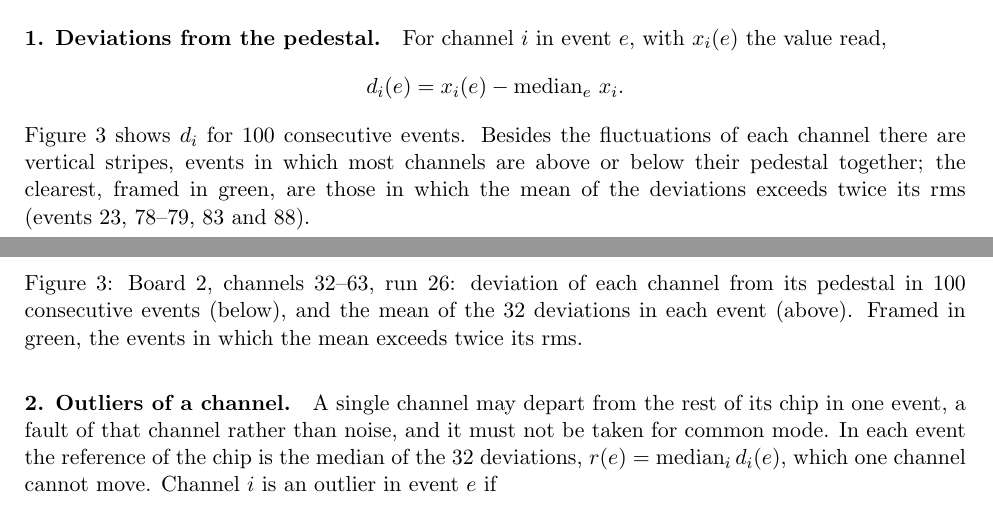
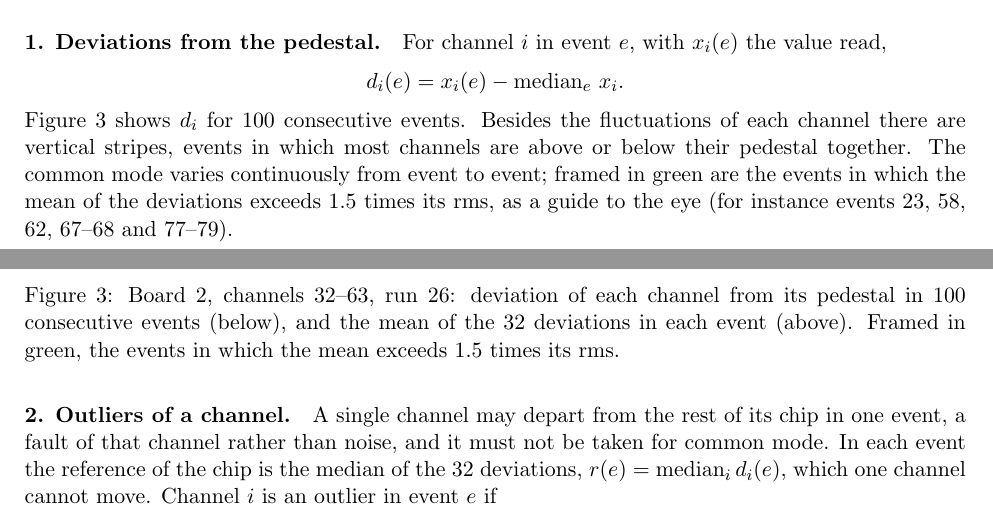
Before and after one commit to jjgomezcadenas/CryspLight, a LaTeX document (docs_fullsim/bench/report_2026-10-22.tex): two parts of pages 3 and 4 of 17, joined at a grey line, cut so that both start at the same text. Compiled offline with pdfLaTeX.

Commit message:
Figure of the deviations: events framed at 1.5 times the rms of the common mode, as a guide to the eye; text says the common mode varies continuously
Co-Authored-By: Claude Opus 5.5 <noreply@anthropic.com>

```diff
--- a/docs_fullsim/bench/report_2026-10-22.tex
+++ b/docs_fullsim/bench/report_2026-10-22.tex
@@ -87,15 +87,16 @@ d_i(e) = x_i(e) - \operatorname{median}_e\, x_i .
 \end{equation*}
 Figure~\ref{fig:stepA} shows $d_i$ for 100 consecutive events. Besides the fluctuations of each
 channel there are vertical stripes, events in which most channels are above or below their
-pedestal together; the clearest, framed in green, are those in which the mean of the
-deviations exceeds twice its rms (events 23, 78--79, 83 and 88).
+pedestal together. The common mode varies continuously from event to event; framed in green
+are the events in which the mean of the deviations exceeds 1.5 times its rms, as a guide to the
+eye (for instance events 23, 58, 62, 67--68 and 77--79).
 
 \begin{figure}[h]
 \centering
 \includegraphics[width=\textwidth]{noise_steps_A.png}
 \caption{Board 2, channels 32--63, run 26: deviation of each channel from its pedestal in 100
 consecutive events (below), and the mean of the 32 deviations in each event (above). Framed
-in green, the events in which the mean exceeds twice its rms.}
+in green, the events in which the mean exceeds 1.5 times its rms.}
 \label{fig:stepA}
 \end{figure}
 
```
Also changed, not shown: docs_fullsim/model_data/noise.tex (+4 -3 lines), fullsim_analysis/results/bench/2026-10-22/noise_steps_A.png, 2 other files.
